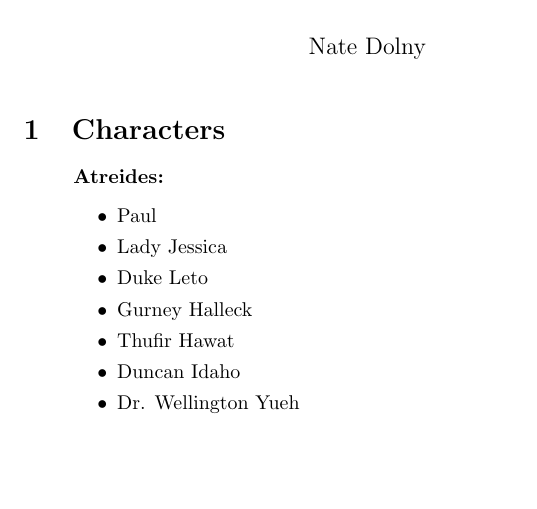
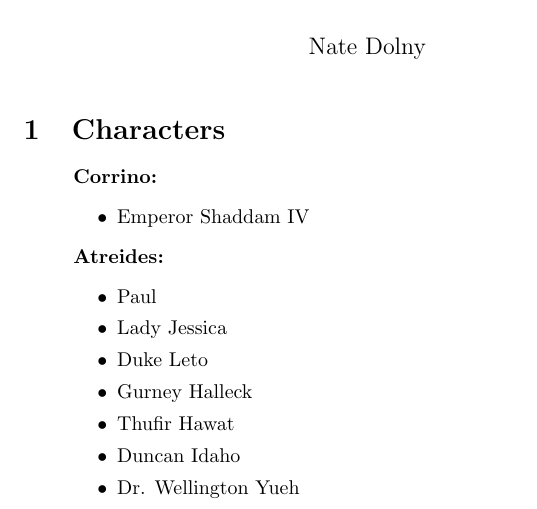
Before and after one commit to NateDolny/DuneHostnames, a LaTeX document (DuneHostnames.tex): part of page 1 of 2, cut so that both start at the same text, the shorter picture padded with empty space. Compiled offline with pdfLaTeX.

Commit message:
updated README and DuneHostnames see details below
* added Corrino subcategory to character list
* added Emperor Shaddam IV to character list

```diff
--- a/DuneHostnames.tex
+++ b/DuneHostnames.tex
@@ -10,7 +10,13 @@
 \section{Characters}
 \begin{enumerate}
 
-    \item[] \textbf{Atreides:}
+\item[] \textbf{Corrino:}
+\begin{itemize}
+\item Emperor Shaddam IV
+\end{itemize}
+
+
+\textbf{Atreides:}
 \begin{itemize}
 \item Paul
 \item Lady Jessica
```
Also changed, not shown: README.md.
